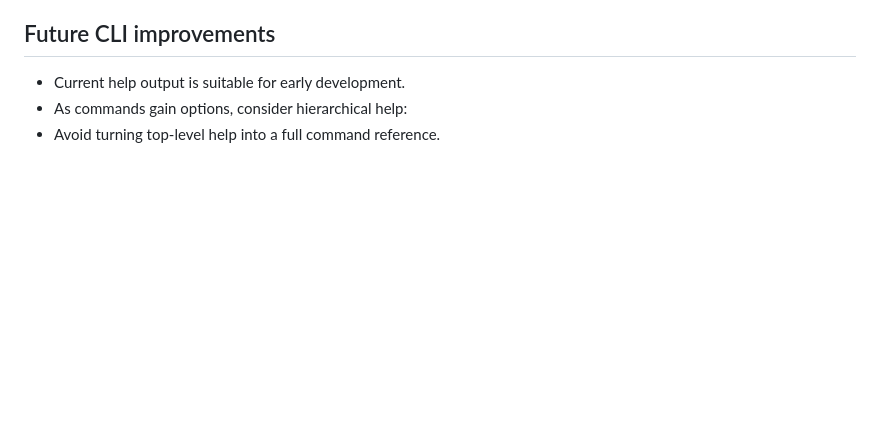
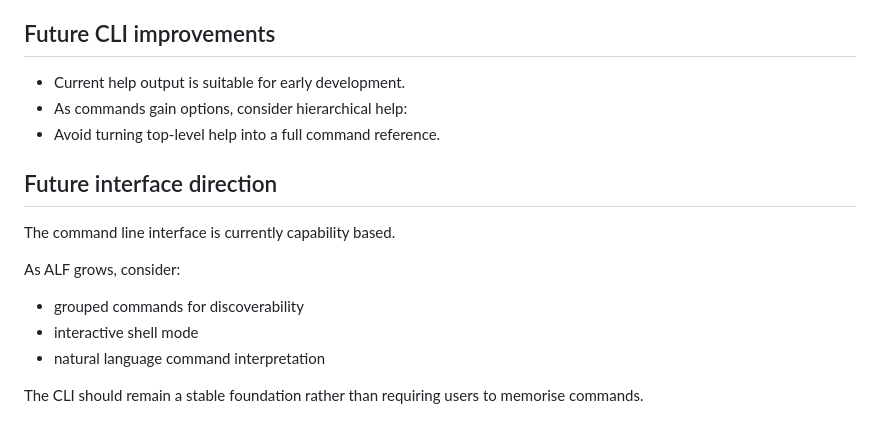
Before and after one commit to pierreworking-cyber/alf, a Markdown page: WALL.md, the part around the change. Drawn GitHub-style; blank space fills up the shorter version.

Commit message:
docs: Record future interface direction

```diff
--- a/WALL.md
+++ b/WALL.md
@@ -150,3 +150,14 @@ The memory system should preserve not only facts, but the reasoning, decisions a
 - Current help output is suitable for early development.
 - As commands gain options, consider hierarchical help:
 - Avoid turning top-level help into a full command reference.
+
+## Future interface direction
+
+The command line interface is currently capability based.
+
+As ALF grows, consider:
+- grouped commands for discoverability
+- interactive shell mode
+- natural language command interpretation
+
+The CLI should remain a stable foundation rather than requiring users to memorise commands.
```
